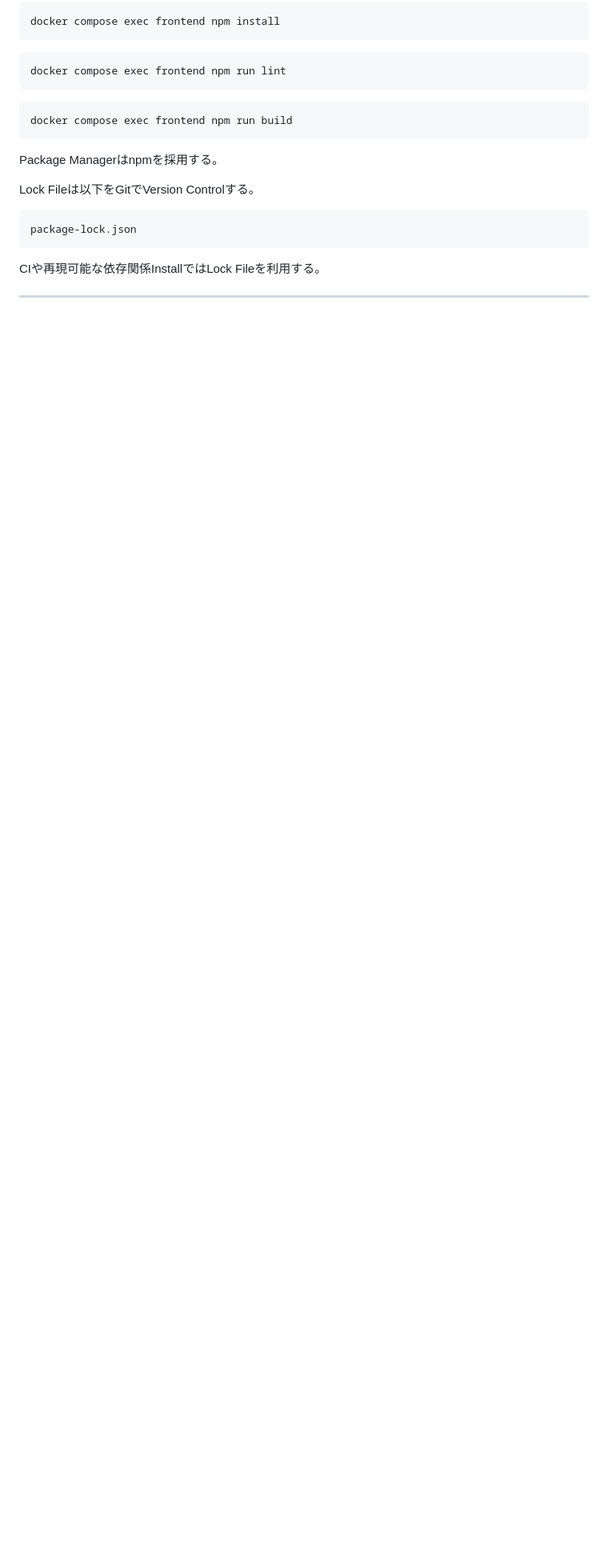
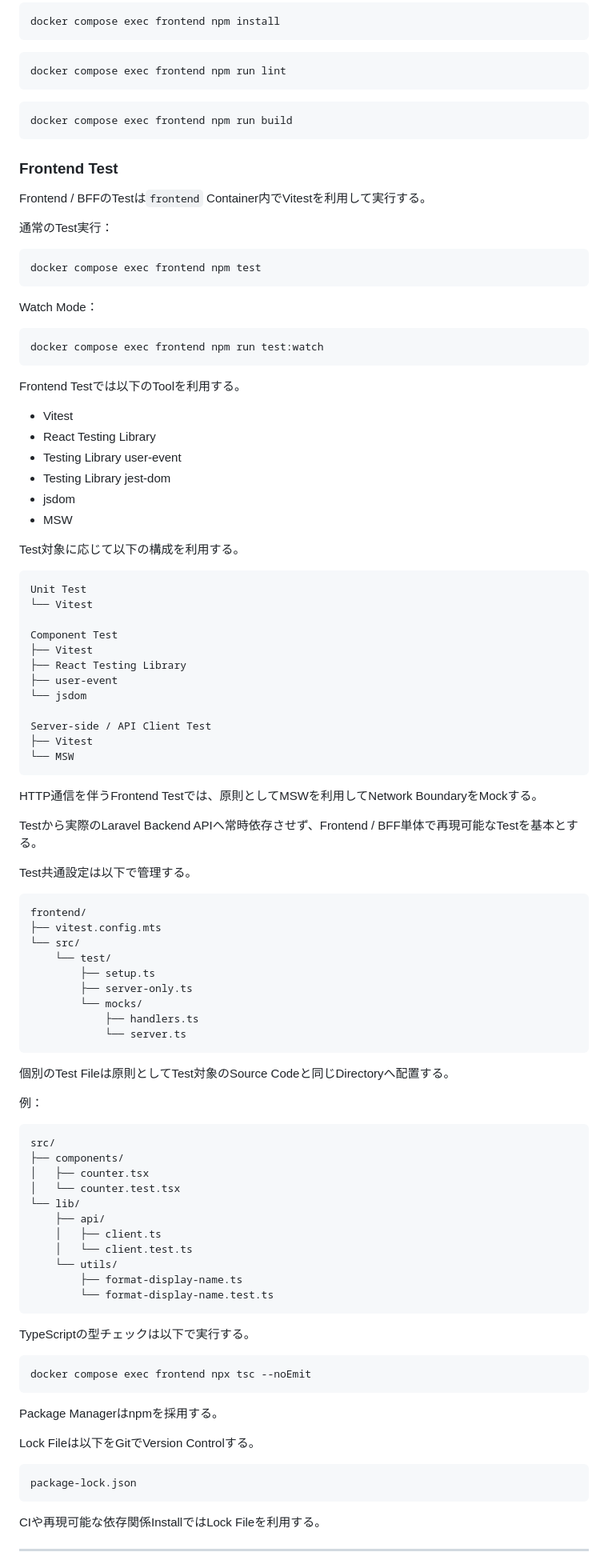
Before and after one commit to rysk1013/engineer-skill-management-app, a Markdown page: docs/06_開発・運用/01_開発環境.md, the part around the change. Shown at 80% size. GitHub-like rendering; blank space fills up the shorter version.

Commit message:
docs: document frontend test environment

````diff
--- a/docs/06_開発・運用/01_開発環境.md
+++ b/docs/06_開発・運用/01_開発環境.md
@@ -744,6 +744,90 @@ docker compose exec frontend npm run lint
 docker compose exec frontend npm run build
 ```
 
+### Frontend Test
+
+Frontend / BFFのTestは`frontend` Container内でVitestを利用して実行する。
+
+通常のTest実行：
+
+```bash
+docker compose exec frontend npm test
+```
+
+Watch Mode：
+
+```bash
+docker compose exec frontend npm run test:watch
+```
+
+Frontend Testでは以下のToolを利用する。
+
+- Vitest
+- React Testing Library
+- Testing Library user-event
+- Testing Library jest-dom
+- jsdom
+- MSW
+
+Test対象に応じて以下の構成を利用する。
+
+```text
+Unit Test
+└── Vitest
+
+Component Test
+├── Vitest
+├── React Testing Library
+├── user-event
+└── jsdom
+
+Server-side / API Client Test
+├── Vitest
+└── MSW
+```
+
+HTTP通信を伴うFrontend Testでは、原則としてMSWを利用してNetwork BoundaryをMockする。
+
+Testから実際のLaravel Backend APIへ常時依存させず、Frontend / BFF単体で再現可能なTestを基本とする。
+
+Test共通設定は以下で管理する。
+
+```text
+frontend/
+├── vitest.config.mts
+└── src/
+    └── test/
+        ├── setup.ts
+        ├── server-only.ts
+        └── mocks/
+            ├── handlers.ts
+            └── server.ts
+```
+
+個別のTest Fileは原則としてTest対象のSource Codeと同じDirectoryへ配置する。
+
+例：
+
+```text
+src/
+├── components/
+│   ├── counter.tsx
+│   └── counter.test.tsx
+└── lib/
+    ├── api/
+    │   ├── client.ts
+    │   └── client.test.ts
+    └── utils/
+        ├── format-display-name.ts
+        └── format-display-name.test.ts
+```
+
+TypeScriptの型チェックは以下で実行する。
+
+```bash
+docker compose exec frontend npx tsc --noEmit
+```
+
 Package Managerはnpmを採用する。
 
 Lock Fileは以下をGitでVersion Controlする。
````
